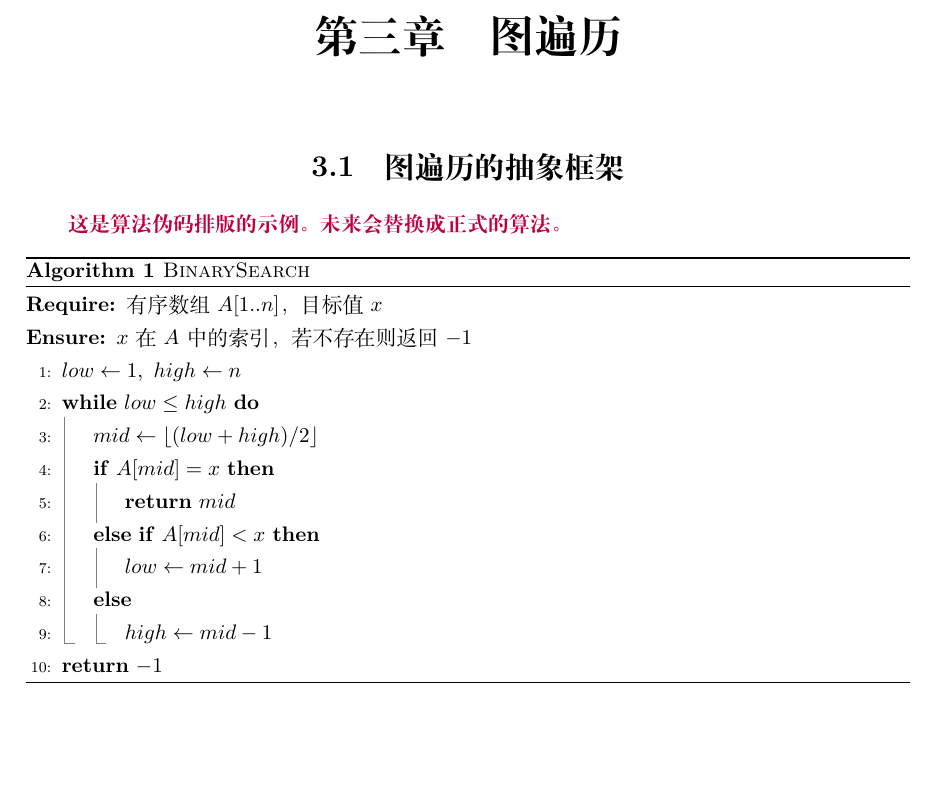
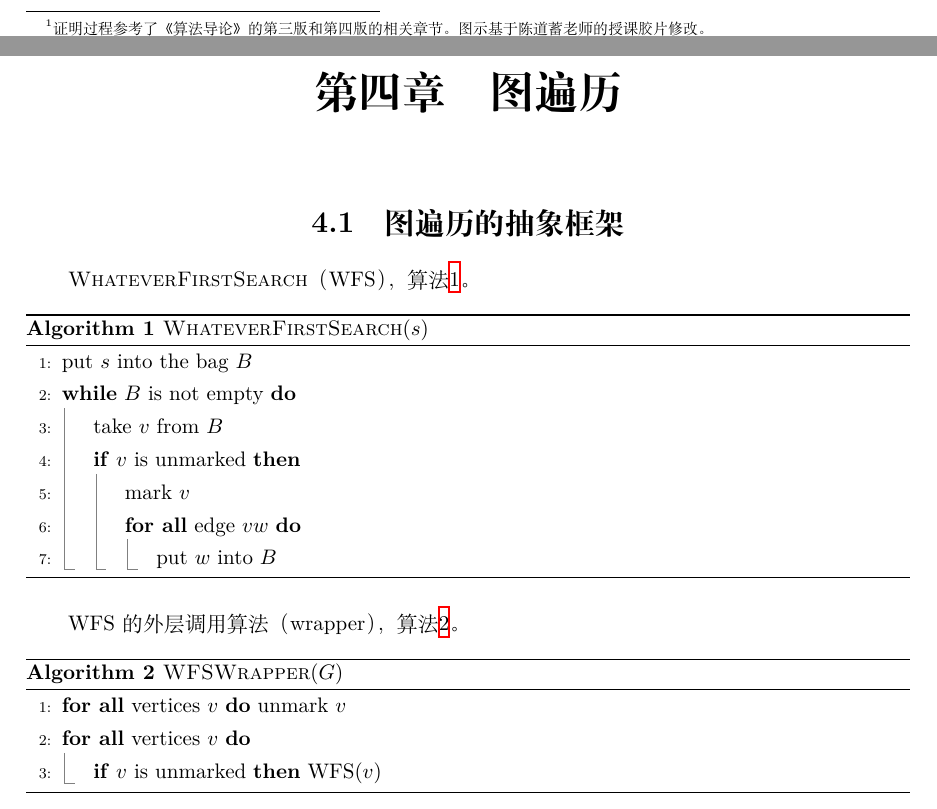
Before and after one commit to alg-nju/lada, a LaTeX document (src/lada.tex, which reads src/maintext/graph-trav.tex, src/maintext/recursion.tex, src/preamble/macros.tex): part of page 15 of 16 before the commit and two parts of pages 13 and 16 of 17 after it, the two joined at a grey line, cut at the place of the change, the shorter picture padded with empty space. Compiled offline with XeLaTeX.

Commit message:
add wfs, wfs wrapper

```diff
--- a/src/maintext/graph-trav.tex
+++ b/src/maintext/graph-trav.tex
@@ -4,34 +4,41 @@
 %----------------------------------------
 \section{图遍历的抽象框架}
 
-\pur
-
-\textbf{这是算法伪码排版的示例。未来会替换成正式的算法}。
-
-\bla
+\alg{WhateverFirstSearch}（WFS），算法\ref{alg:WFS}。
 
 %--
 \begin{algorithm}[htbp]
-    \caption{\textsc{BinarySearch}}
-    \label{alg:binary-search}
-    \begin{algorithmic}[1]
-        \Require 有序数组 $A[1..n]$，目标值 $x$
-        \Ensure $x$ 在 $A$ 中的索引，若不存在则返回 $-1$
+\caption{\alg{WhateverFirstSearch}($s$)}
+\label{alg:WFS}
+\begin{algorithmic}[1]
+\State put $s$ into the bag $B$
+\While{$B$ is not empty}
+    \State take $v$ from $B$
+    \If{$v$ is unmarked}
+        \State mark $v$
+        \ForAll{edge $vw$}
+            \State put $w$ into $B$
+        \EndFor
+    \EndIf
+\EndWhile
+\end{algorithmic}
+\end{algorithm}
 
-        \State $low \gets 1,\ high \gets n$
 
-        \While{$low \leq high$}
-        \State $mid \gets \lfloor (low + high) / 2 \rfloor$
+WFS的外层调用算法（wrapper），算法\ref{alg:WFS-wrapper}。
 
-        \If{$A[mid] = x$}
-        \State \Return $mid$
-        \ElsIf{$A[mid] < x$}
-        \State $low \gets mid + 1$
-        \Else
-        \State $high \gets mid - 1$
-        \EndIf
-        \EndWhile
-
-        \State \Return $-1$
-    \end{algorithmic}
+%--
+\begin{algorithm}[htbp]
+\caption{\alg{WFSWrapper}($G$)}
+\label{alg:WFS-wrapper}
+\begin{algorithmic}[1]
+\ForAll{vertices $v$}
+    unmark $v$
+\EndFor
+\ForAll{vertices $v$}
+    \If{$v$ is unmarked}
+        WFS($v$)
+    \EndIf
+\EndFor
+\end{algorithmic}
 \end{algorithm}
--- a/src/maintext/recursion.tex
+++ b/src/maintext/recursion.tex
@@ -95,7 +95,9 @@ $T(n)$的渐近增长率为：
     &= O(f(n))
 \end{align*}
 
-\noindent 由此，我们证明了$T(n) = \Theta(f(n))$。
+\noindent 由此，我们证明了$T(n) = \Theta(f(n))$
+    \footnote{证明过程参考了《算法导论》的第三版和第四版的相关章节。图示基于陈道蓄老师的授课胶片修改。}
+    。
 
 \end{proof}
 
--- a/src/preamble/macros.tex
+++ b/src/preamble/macros.tex
@@ -11,5 +11,10 @@
 \newcommand{\ul}[1]{\underline{#1}}
 
 %-- math abbreviations
+
+%-- -- symbols
 \newcommand{\ceil}[1] {\left \lceil\,#1 \right \rceil} % ceiling
 \newcommand{\floor} [1] {\left \lfloor\,#1 \right \rfloor} % floor
+
+%-- -- algs
+\newcommand{\alg}[1]{\textsc{#1}}
```
Also changed, not shown: src/lada.tex (+3 -0 lines), src/maintext/asymptotics.tex (added, +20 -0 lines), src/maintext/preface.tex (+2 -2 lines), src/lada.pdf, src/maintext/recursion.tex (4 more changed lines).
